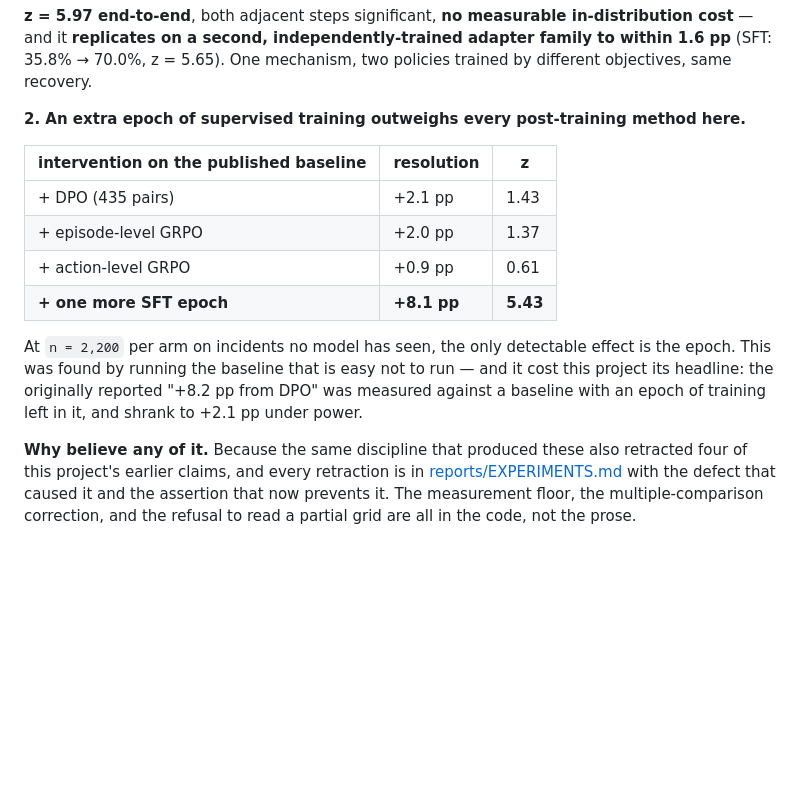
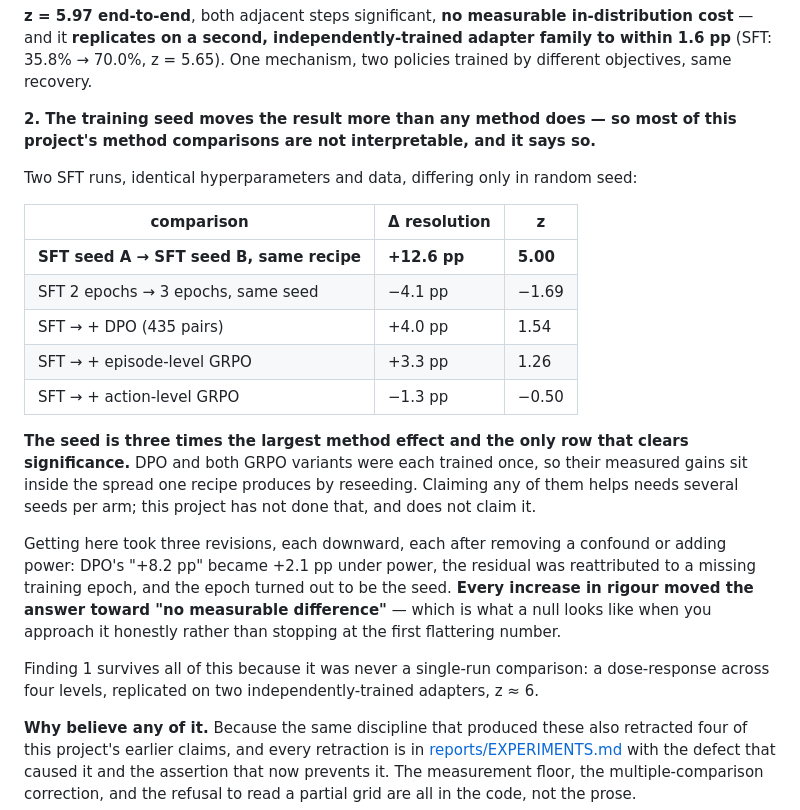
Before and after one commit to yupengtang/MCP-AgentGym, a Markdown page: README.md, the part around the change. GitHub-like rendering; blank space fills up the shorter version.

```diff
--- a/README.md
+++ b/README.md
@@ -38,19 +38,32 @@ cost** — and it **replicates on a second, independently-trained adapter family
 1.6 pp** (SFT: 35.8% → 70.0%, z = 5.65). One mechanism, two policies trained by different
 objectives, same recovery.
 
-**2. An extra epoch of supervised training outweighs every post-training method here.**
+**2. The training seed moves the result more than any method does — so most of this
+project's method comparisons are not interpretable, and it says so.**
 
-| intervention on the published baseline | resolution | z |
+Two SFT runs, identical hyperparameters and data, differing only in random seed:
+
+| comparison | Δ resolution | z |
 |---|---|---|
-| + DPO (435 pairs) | +2.1 pp | 1.43 |
-| + episode-level GRPO | +2.0 pp | 1.37 |
-| + action-level GRPO | +0.9 pp | 0.61 |
-| **+ one more SFT epoch** | **+8.1 pp** | **5.43** |
+| **SFT seed A → SFT seed B, same recipe** | **+12.6 pp** | **5.00** |
+| SFT 2 epochs → 3 epochs, same seed | −4.1 pp | −1.69 |
+| SFT → + DPO (435 pairs) | +4.0 pp | 1.54 |
+| SFT → + episode-level GRPO | +3.3 pp | 1.26 |
+| SFT → + action-level GRPO | −1.3 pp | −0.50 |
 
-At `n = 2,200` per arm on incidents no model has seen, the only detectable effect is the
-epoch. This was found by running the baseline that is easy not to run — and it cost this
-project its headline: the originally reported "+8.2 pp from DPO" was measured against a
-baseline with an epoch of training left in it, and shrank to +2.1 pp under power.
+**The seed is three times the largest method effect and the only row that clears
+significance.** DPO and both GRPO variants were each trained once, so their measured gains
+sit inside the spread one recipe produces by reseeding. Claiming any of them helps needs
+several seeds per arm; this project has not done that, and does not claim it.
+
+Getting here took three revisions, each downward, each after removing a confound or adding
+power: DPO's "+8.2 pp" became +2.1 pp under power, the residual was reattributed to a
+missing training epoch, and the epoch turned out to be the seed. **Every increase in rigour
+moved the answer toward "no measurable difference"** — which is what a null looks like when
+you approach it honestly rather than stopping at the first flattering number.
+
+Finding 1 survives all of this because it was never a single-run comparison: a
+dose-response across four levels, replicated on two independently-trained adapters, z ≈ 6.
 
 **Why believe any of it.** Because the same discipline that produced these also retracted
 four of this project's earlier claims, and every retraction is in
```
Also changed, not shown: reports/EXPERIMENTS.md (+59 -0 lines).
